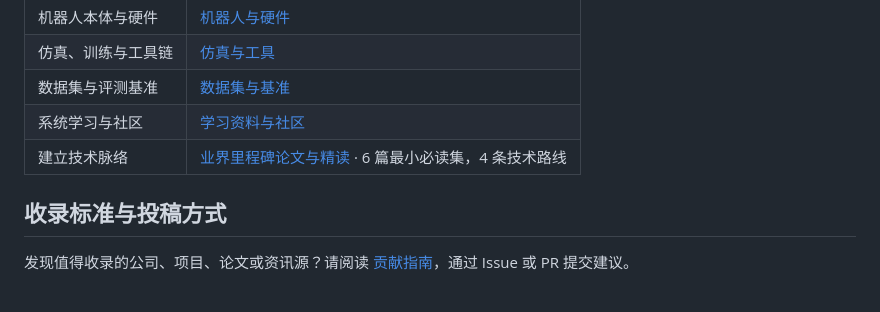
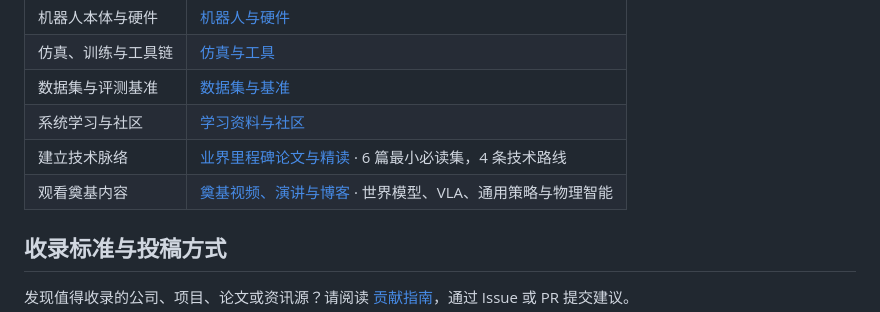
Before and after one commit to mbabby/physical-ai-news-cn, a Markdown page: README.md, the part around the change. GitHub-like rendering.

Commit message:
docs: add foundational physical AI talks and blogs

```diff
--- a/README.md
+++ b/README.md
@@ -80,6 +80,7 @@
 | 数据集与评测基准 | [数据集与基准](resources/datasets-and-benchmarks.md) |
 | 系统学习与社区 | [学习资料与社区](resources/learning-and-community.md) |
 | 建立技术脉络 | [业界里程碑论文与精读](resources/milestone-papers.md) · 6 篇最小必读集，4 条技术路线 |
+| 观看奠基内容 | [奠基视频、演讲与博客](resources/foundational-talks-and-blogs.md) · 世界模型、VLA、通用策略与物理智能 |
 
 ## 收录标准与投稿方式
 
```
Also changed, not shown: resources/foundational-talks-and-blogs.md (added, +53 -0 lines).
